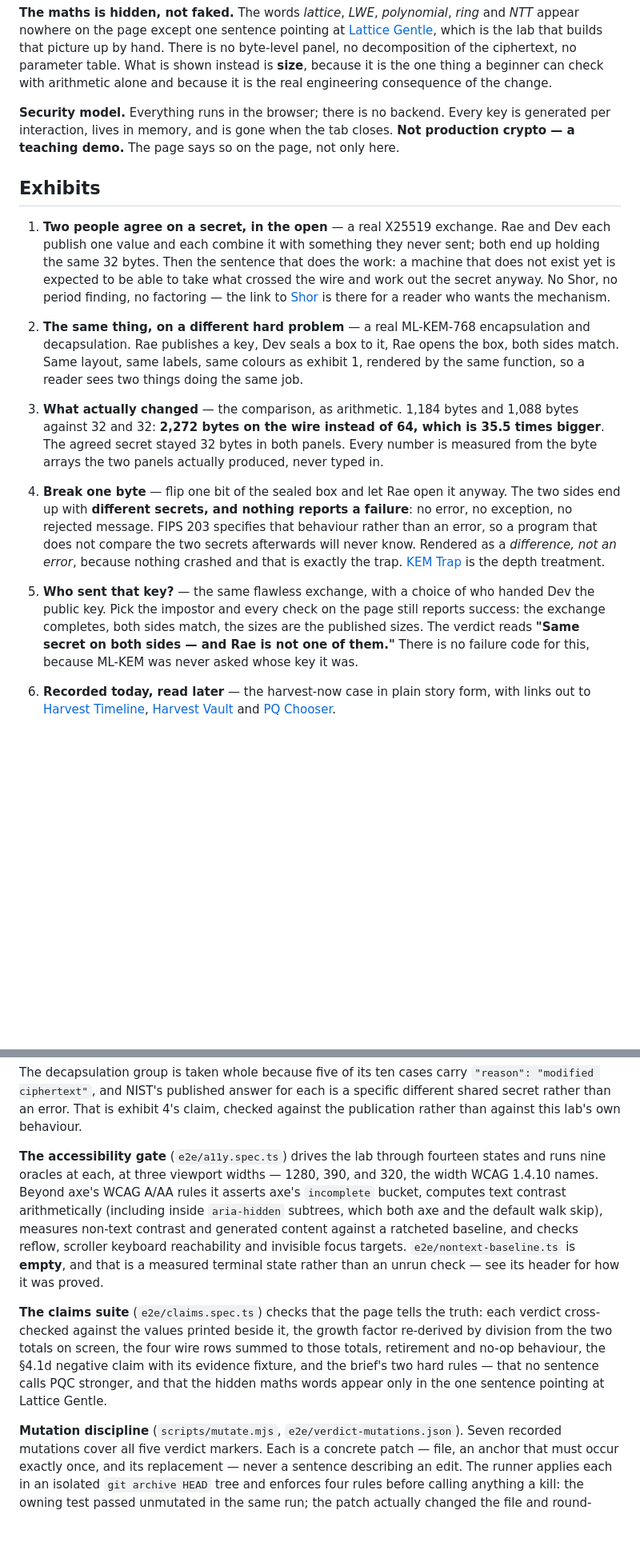
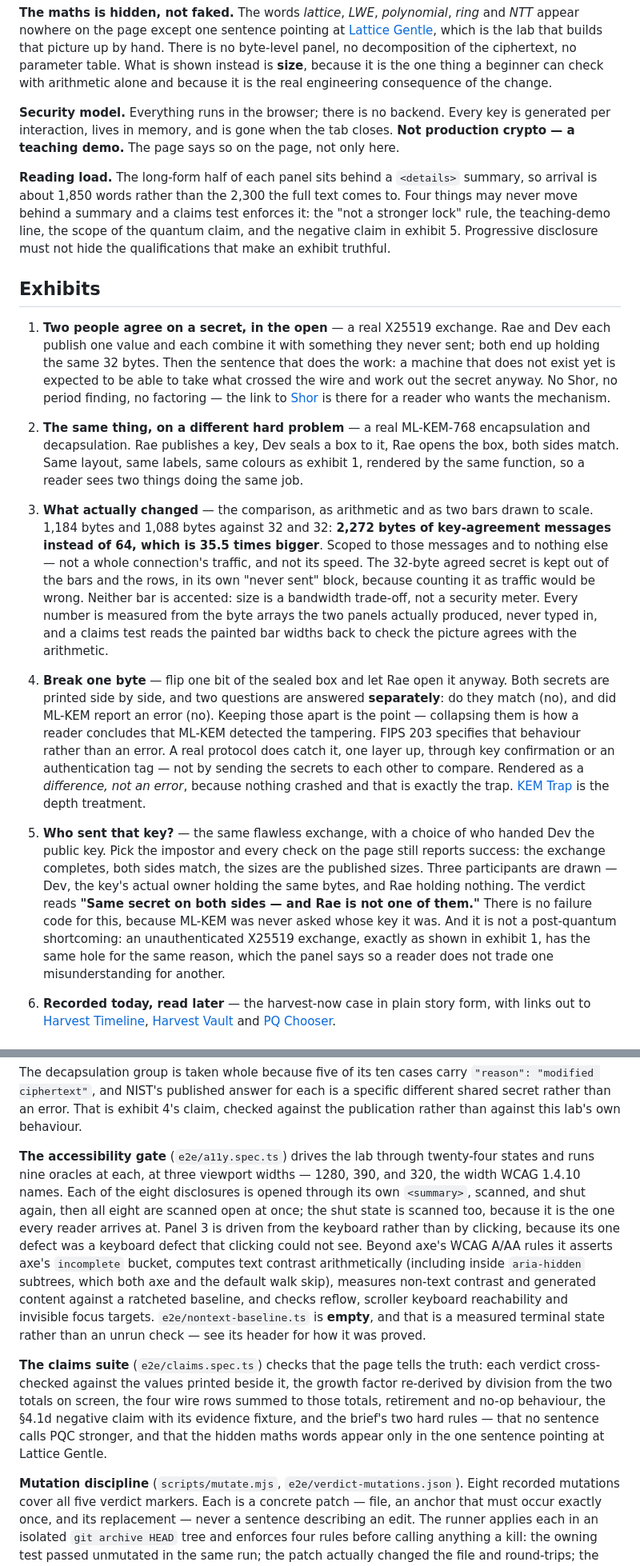
Before and after one commit to systemslibrarian/crypto-lab-what-is-pqc, a Markdown page: README.md, 2 parts joined by grey strips. Shown at 80% size. GitHub-like rendering; blank space fills up the shorter version.

Commit message:
Bring the README's counts and exhibits in step with the page
34 browser tests not 24, eight mutations not seven, twenty-four driven states not
fourteen. Exhibits 3, 4 and 5 describe what they now show rather than what they
used to assert, and the reading-load note records which four statements may never
move behind a disclosure.

Co-Authored-By: Claude Opus 5 <noreply@anthropic.com>

```diff
--- a/README.md
+++ b/README.md
@@ -34,6 +34,12 @@ the change.
 per interaction, lives in memory, and is gone when the tab closes. **Not production crypto — a
 teaching demo.** The page says so on the page, not only here.
 
+**Reading load.** The long-form half of each panel sits behind a `<details>` summary, so arrival is
+about 1,850 words rather than the 2,300 the full text comes to. Four things may never move behind a
+summary and a claims test enforces it: the "not a stronger lock" rule, the teaching-demo line, the
+scope of the quantum claim, and the negative claim in exhibit 5. Progressive disclosure must not
+hide the qualifications that make an exhibit truthful.
+
 ## Exhibits
 
 1. **Two people agree on a secret, in the open** — a real X25519 exchange. Rae and Dev each
@@ -49,23 +55,33 @@ teaching demo.** The page says so on the page, not only here.
    match. Same layout, same labels, same colours as exhibit 1, rendered by the same function, so
    a reader sees two things doing the same job.
 
-3. **What actually changed** — the comparison, as arithmetic. 1,184 bytes and 1,088 bytes
-   against 32 and 32: **2,272 bytes on the wire instead of 64, which is 35.5 times bigger**. The
-   agreed secret stayed 32 bytes in both panels. Every number is measured from the byte arrays
-   the two panels actually produced, never typed in.
+3. **What actually changed** — the comparison, as arithmetic and as two bars drawn to scale.
+   1,184 bytes and 1,088 bytes against 32 and 32: **2,272 bytes of key-agreement messages instead
+   of 64, which is 35.5 times bigger**. Scoped to those messages and to nothing else — not a whole
+   connection's traffic, and not its speed. The 32-byte agreed secret is kept out of the bars and
+   the rows, in its own "never sent" block, because counting it as traffic would be wrong. Neither
+   bar is accented: size is a bandwidth trade-off, not a security meter. Every number is measured
+   from the byte arrays the two panels actually produced, never typed in, and a claims test reads
+   the painted bar widths back to check the picture agrees with the arithmetic.
 
-4. **Break one byte** — flip one bit of the sealed box and let Rae open it anyway. The two sides
-   end up with **different secrets, and nothing reports a failure**: no error, no exception, no
-   rejected message. FIPS 203 specifies that behaviour rather than an error, so a program that
-   does not compare the two secrets afterwards will never know. Rendered as a *difference, not an
-   error*, because nothing crashed and that is exactly the trap.
+4. **Break one byte** — flip one bit of the sealed box and let Rae open it anyway. Both secrets
+   are printed side by side, and two questions are answered **separately**: do they match (no),
+   and did ML-KEM report an error (no). Keeping those apart is the point — collapsing them is how
+   a reader concludes that ML-KEM detected the tampering. FIPS 203 specifies that behaviour rather
+   than an error. A real protocol does catch it, one layer up, through key confirmation or an
+   authentication tag — not by sending the secrets to each other to compare. Rendered as a
+   *difference, not an error*, because nothing crashed and that is exactly the trap.
    [KEM Trap](https://systemslibrarian.github.io/crypto-lab-kem-trap/) is the depth treatment.
 
 5. **Who sent that key?** — the same flawless exchange, with a choice of who handed Dev the
    public key. Pick the impostor and every check on the page still reports success: the exchange
-   completes, both sides match, the sizes are the published sizes. The verdict reads **"Same
-   secret on both sides — and Rae is not one of them."** There is no failure code for this,
-   because ML-KEM was never asked whose key it was.
+   completes, both sides match, the sizes are the published sizes. Three participants are drawn —
+   Dev, the key's actual owner holding the same bytes, and Rae holding nothing. The verdict reads
+   **"Same secret on both sides — and Rae is not one of them."** There is no failure code for
+   this, because ML-KEM was never asked whose key it was. And it is not a post-quantum
+   shortcoming: an unauthenticated X25519 exchange, exactly as shown in exhibit 1, has the same
+   hole for the same reason, which the panel says so a reader does not trade one misunderstanding
+   for another.
 
 6. **Recorded today, read later** — the harvest-now case in plain story form, with links out to
    [Harvest Timeline](https://systemslibrarian.github.io/crypto-lab-harvest-timeline/),
@@ -187,8 +203,12 @@ The decapsulation group is taken whole because five of its ten cases carry
 shared secret rather than an error. That is exhibit 4's claim, checked against the publication
 rather than against this lab's own behaviour.
 
-**The accessibility gate** (`e2e/a11y.spec.ts`) drives the lab through fourteen states and runs
+**The accessibility gate** (`e2e/a11y.spec.ts`) drives the lab through twenty-four states and runs
 nine oracles at each, at three viewport widths — 1280, 390, and 320, the width WCAG 1.4.10 names.
+Each of the eight disclosures is opened through its own `<summary>`, scanned, and shut again, then
+all eight are scanned open at once; the shut state is scanned too, because it is the one every
+reader arrives at. Panel 3 is driven from the keyboard rather than by clicking, because its one
+defect was a keyboard defect that clicking could not see.
 Beyond axe's WCAG A/AA rules it asserts axe's `incomplete` bucket, computes text contrast
 arithmetically (including inside `aria-hidden` subtrees, which both axe and the default walk
 skip), measures non-text contrast and generated content against a ratcheted baseline, and checks
@@ -203,7 +223,7 @@ behaviour, the §4.1d negative claim with its evidence fixture, and the brief's
 that no sentence calls PQC stronger, and that the hidden maths words appear only in the one
 sentence pointing at Lattice Gentle.
 
-**Mutation discipline** (`scripts/mutate.mjs`, `e2e/verdict-mutations.json`). Seven recorded
+**Mutation discipline** (`scripts/mutate.mjs`, `e2e/verdict-mutations.json`). Eight recorded
 mutations cover all five verdict markers. Each is a concrete patch — file, an anchor that must
 occur exactly once, and its replacement — never a sentence describing an edit. The runner
 applies each in an isolated `git archive HEAD` tree and enforces four rules before calling
```
Also changed, not shown: other parts of README.md (+1 -1 lines).
